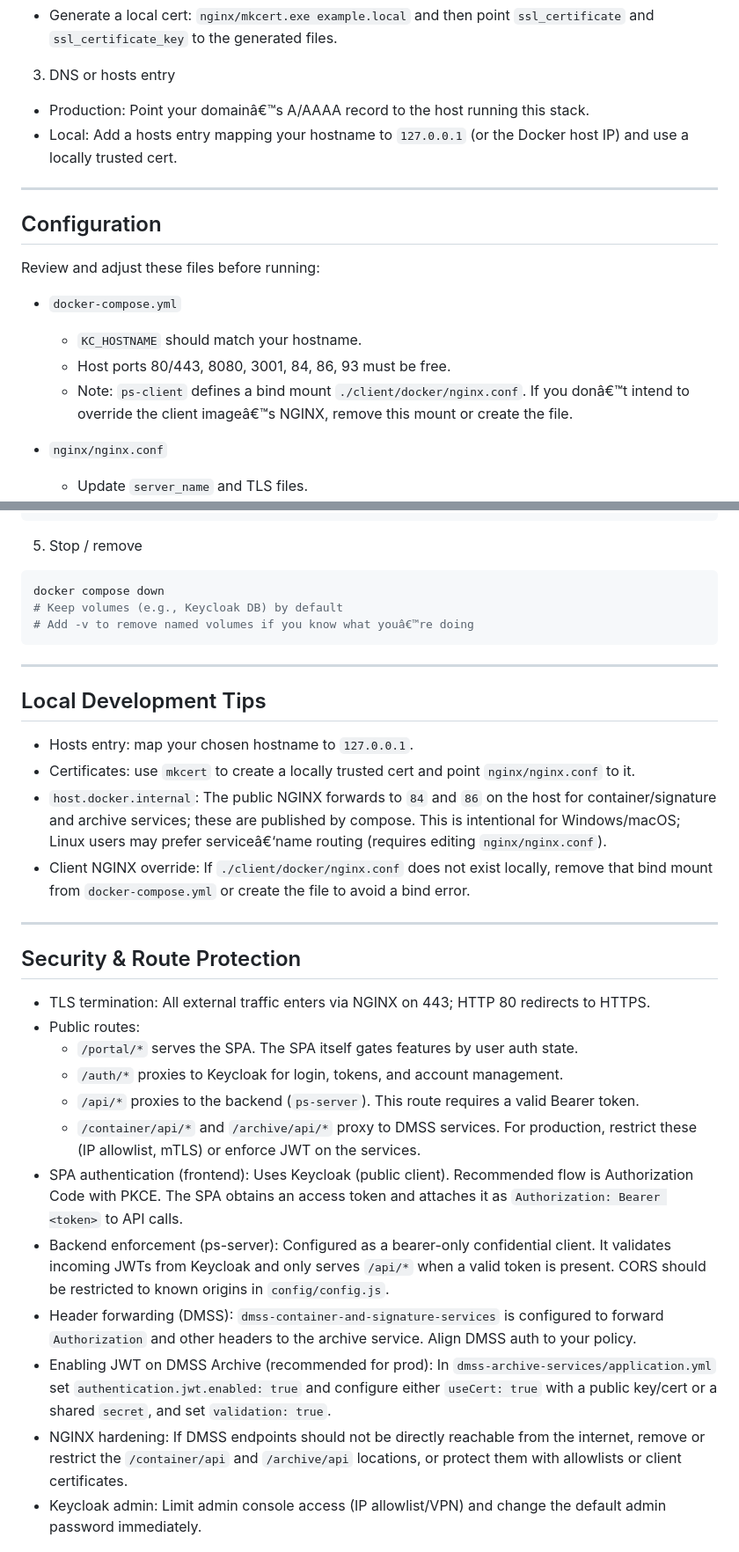
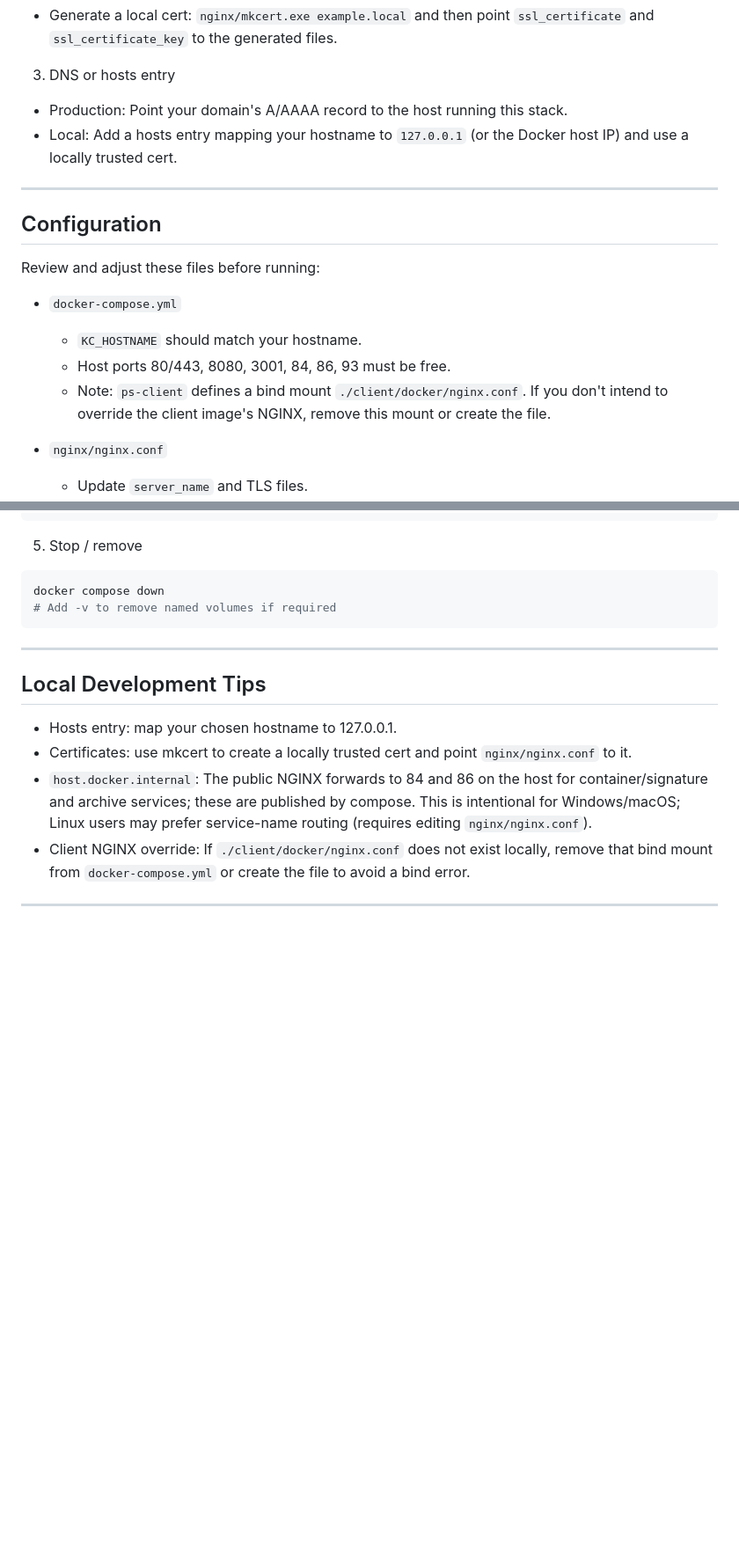
Before and after one commit to mihailsgo/ps-app-cloud-deployment, a Markdown page: README.md, 2 parts joined by grey strips. Shown at 88% size. GitHub-like rendering; blank space fills up the shorter version.

````diff
--- a/README.md
+++ b/README.md
@@ -74,7 +74,7 @@ Local option (Windows):
 
 3) DNS or hosts entry
 
-- Production: Point your domainâ€™s A/AAAA record to the host running this stack.
+- Production: Point your domain's A/AAAA record to the host running this stack.
 - Local: Add a hosts entry mapping your hostname to `127.0.0.1` (or the Docker host IP) and use a locally trusted cert.
 
 ---
@@ -86,7 +86,7 @@ Review and adjust these files before running:
 - `docker-compose.yml`
   - `KC_HOSTNAME` should match your hostname.
   - Host ports 80/443, 8080, 3001, 84, 86, 93 must be free.
-  - Note: `ps-client` defines a bind mount `./client/docker/nginx.conf`. If you donâ€™t intend to override the client imageâ€™s NGINX, remove this mount or create the file.
+  - Note: `ps-client` defines a bind mount `./client/docker/nginx.conf`. If you don't intend to override the client image's NGINX, remove this mount or create the file.
 
 - `nginx/nginx.conf`
   - Update `server_name` and TLS files.
@@ -199,33 +218,17 @@ docker compose logs -f ps-server
 
 ```sh
 docker compose down
-# Keep volumes (e.g., Keycloak DB) by default
-# Add -v to remove named volumes if you know what youâ€™re doing
+# Add -v to remove named volumes if required
 ```
 
 ---
 
 ## Local Development Tips
 
-- Hosts entry: map your chosen hostname to `127.0.0.1`.
-- Certificates: use `mkcert` to create a locally trusted cert and point `nginx/nginx.conf` to it.
-- `host.docker.internal`: The public NGINX forwards to `84` and `86` on the host for container/signature and archive services; these are published by compose. This is intentional for Windows/macOS; Linux users may prefer serviceâ€‘name routing (requires editing `nginx/nginx.conf`).
+- Hosts entry: map your chosen hostname to 127.0.0.1.
+- Certificates: use mkcert to create a locally trusted cert and point `nginx/nginx.conf` to it.
+- `host.docker.internal`: The public NGINX forwards to 84 and 86 on the host for container/signature and archive services; these are published by compose. This is intentional for Windows/macOS; Linux users may prefer service-name routing (requires editing `nginx/nginx.conf`).
 - Client NGINX override: If `./client/docker/nginx.conf` does not exist locally, remove that bind mount from `docker-compose.yml` or create the file to avoid a bind error.
 
 ---
 
-## Security & Route Protection
-
-- TLS termination: All external traffic enters via NGINX on 443; HTTP 80 redirects to HTTPS.
-- Public routes:
-  - `/portal/*` serves the SPA. The SPA itself gates features by user auth state.
-  - `/auth/*` proxies to Keycloak for login, tokens, and account management.
-  - `/api/*` proxies to the backend (`ps-server`). This route requires a valid Bearer token.
-  - `/container/api/*` and `/archive/api/*` proxy to DMSS services. For production, restrict these (IP allowlist, mTLS) or enforce JWT on the services.
-- SPA authentication (frontend): Uses Keycloak (public client). Recommended flow is Authorization Code with PKCE. The SPA obtains an access token and attaches it as `Authorization: Bearer <token>` to API calls.
-- Backend enforcement (ps-server): Configured as a bearer-only confidential client. It validates incoming JWTs from Keycloak and only serves `/api/*` when a valid token is present. CORS should be restricted to known origins in `config/config.js`.
-- Header forwarding (DMSS): `dmss-container-and-signature-services` is configured to forward `Authorization` and other headers to the archive service. Align DMSS auth to your policy.
-- Enabling JWT on DMSS Archive (recommended for prod): In `dmss-archive-services/application.yml` set `authentication.jwt.enabled: true` and configure either `useCert: true` with a public key/cert or a shared `secret`, and set `validation: true`.
-- NGINX hardening: If DMSS endpoints should not be directly reachable from the internet, remove or restrict the `/container/api` and `/archive/api` locations, or protect them with allowlists or client certificates.
-- Keycloak admin: Limit admin console access (IP allowlist/VPN) and change the default admin password immediately.
-
````
Also changed, not shown: other parts of README.md (+73 -130 lines).
